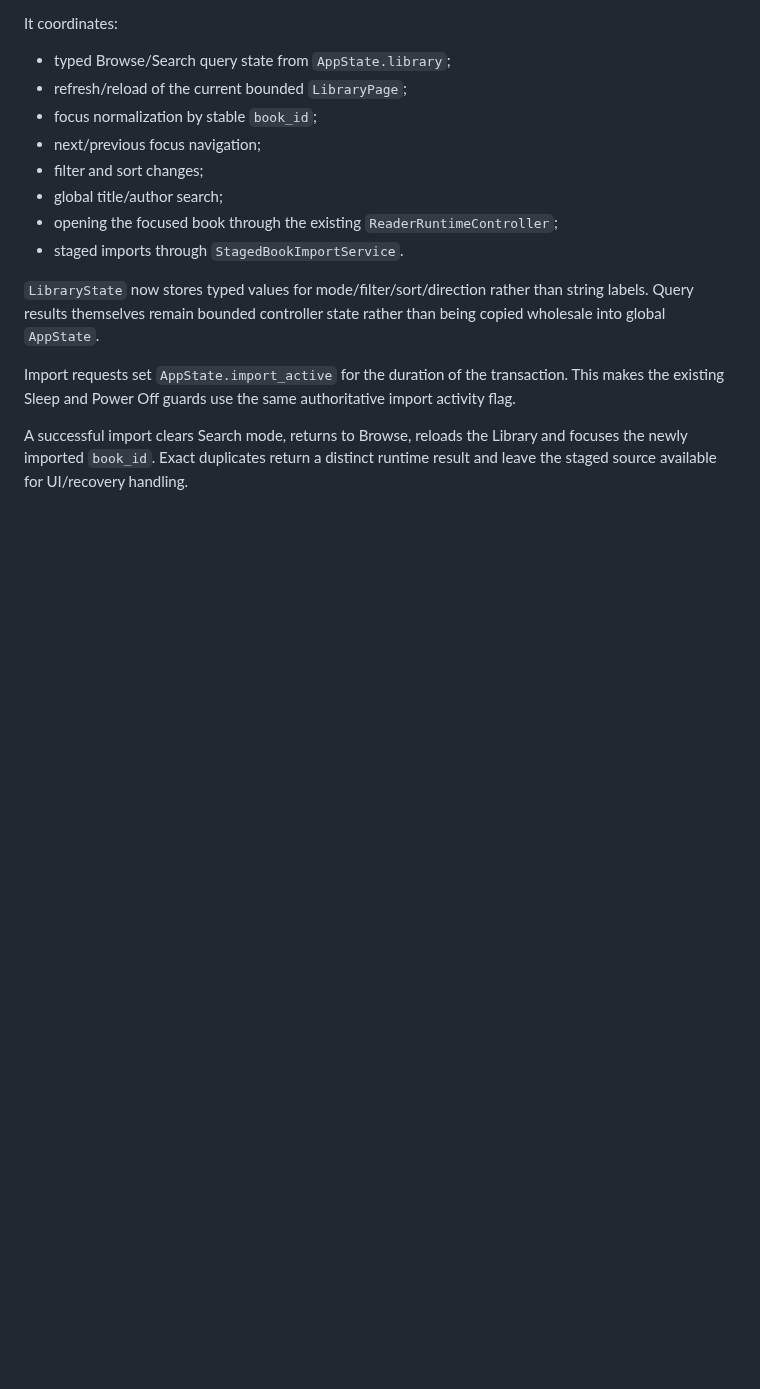
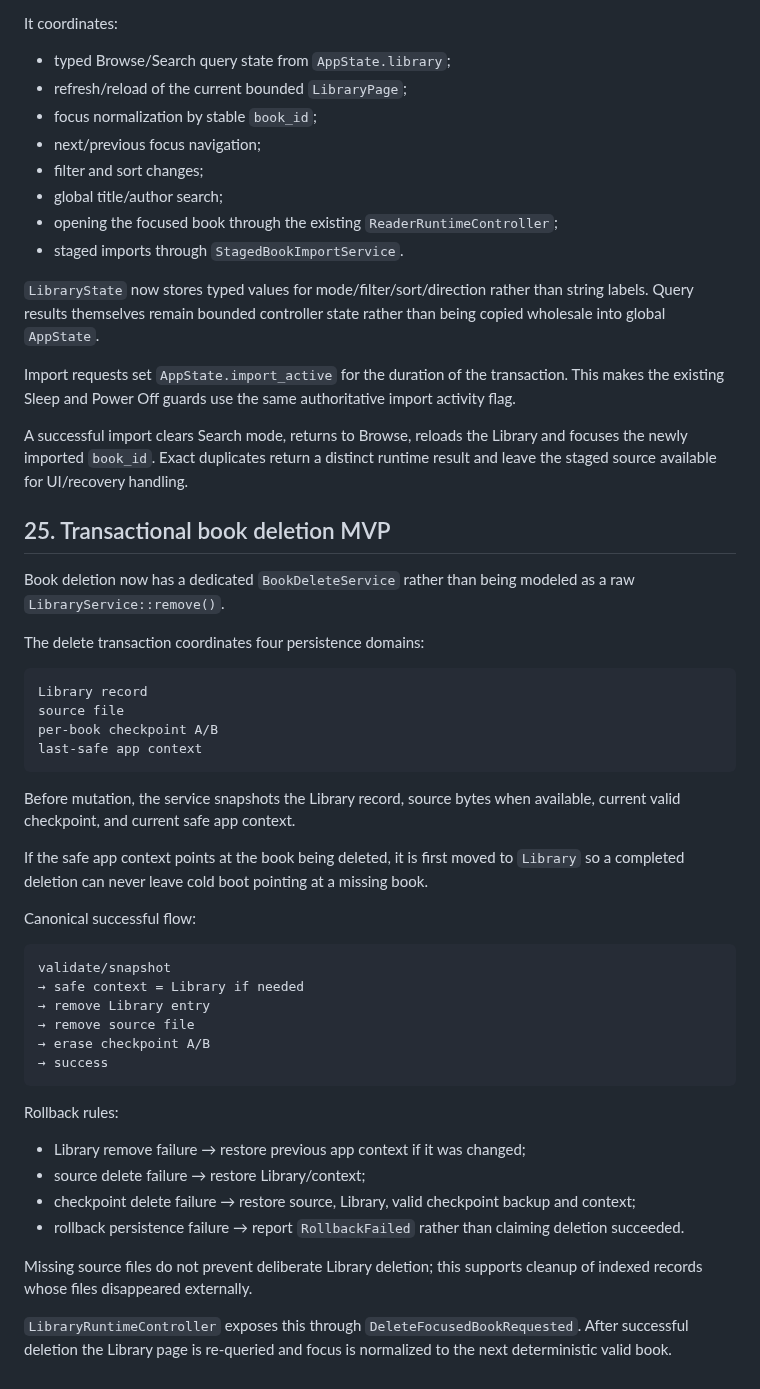
Before and after one commit to raznoglaz1y/enku, a Markdown page: docs/library-model.md, the part around the change. GitHub-like rendering; blank space fills up the shorter version.

Commit message:
Document book deletion lifecycle

````diff
--- a/docs/library-model.md
+++ b/docs/library-model.md
@@ -404,3 +404,43 @@ It coordinates:
 Import requests set `AppState.import_active` for the duration of the transaction. This makes the existing Sleep and Power Off guards use the same authoritative import activity flag.
 
 A successful import clears Search mode, returns to Browse, reloads the Library and focuses the newly imported `book_id`. Exact duplicates return a distinct runtime result and leave the staged source available for UI/recovery handling.
+
+
+## 25. Transactional book deletion MVP
+
+Book deletion now has a dedicated `BookDeleteService` rather than being modeled as a raw `LibraryService::remove()`.
+
+The delete transaction coordinates four persistence domains:
+
+```text
+Library record
+source file
+per-book checkpoint A/B
+last-safe app context
+```
+
+Before mutation, the service snapshots the Library record, source bytes when available, current valid checkpoint, and current safe app context.
+
+If the safe app context points at the book being deleted, it is first moved to `Library` so a completed deletion can never leave cold boot pointing at a missing book.
+
+Canonical successful flow:
+
+```text
+validate/snapshot
+→ safe context = Library if needed
+→ remove Library entry
+→ remove source file
+→ erase checkpoint A/B
+→ success
+```
+
+Rollback rules:
+
+- Library remove failure → restore previous app context if it was changed;
+- source delete failure → restore Library/context;
+- checkpoint delete failure → restore source, Library, valid checkpoint backup and context;
+- rollback persistence failure → report `RollbackFailed` rather than claiming deletion succeeded.
+
+Missing source files do not prevent deliberate Library deletion; this supports cleanup of indexed records whose files disappeared externally.
+
+`LibraryRuntimeController` exposes this through `DeleteFocusedBookRequested`. After successful deletion the Library page is re-queried and focus is normalized to the next deterministic valid book.
````
